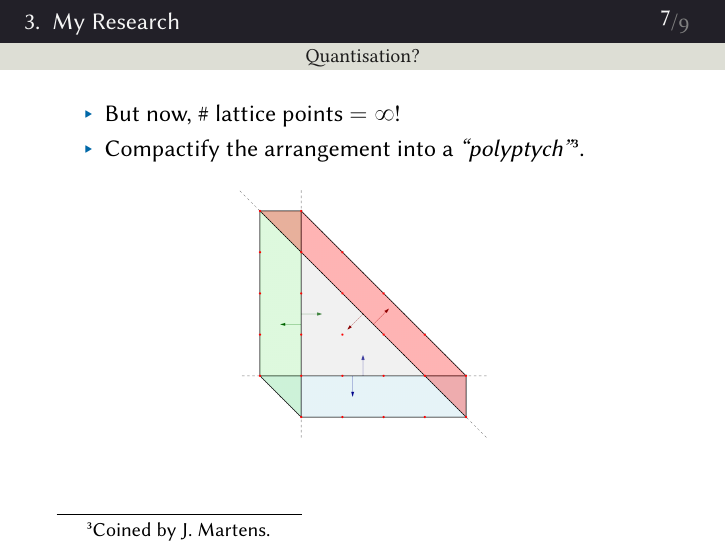
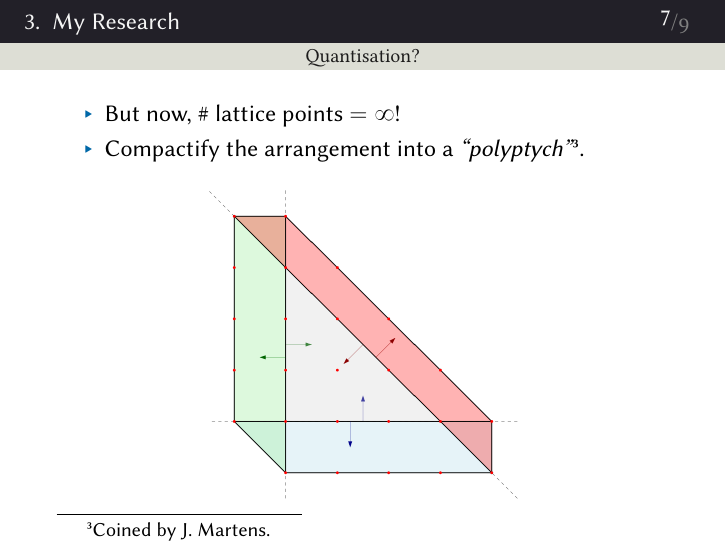
Before and after one commit to bencwbrown/WomenInSTEM-Semester2-2021, LaTeX slides (content/presentation.tex, which reads content/my-work.tex): page 7 of 9. Compiled offline with XeLaTeX; a missing font is replaced by an installed copy or a similar font.

Commit message:
fixed figure size

```diff
--- a/content/my-work.tex
+++ b/content/my-work.tex
@@ -21,7 +21,7 @@
     \end{itemize}
 
     \begin{figure}
-        \includegraphics[scale=0.2]{resources/polyptych.png}
+        \includegraphics[scale=0.25]{resources/polyptych.png}
     \end{figure}
 
 \end{frame}
```
Also changed, not shown: output/presentation.pdf, output/presentation169.pdf.
